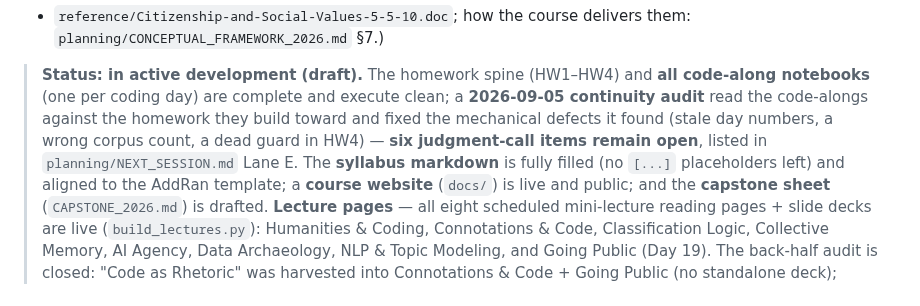
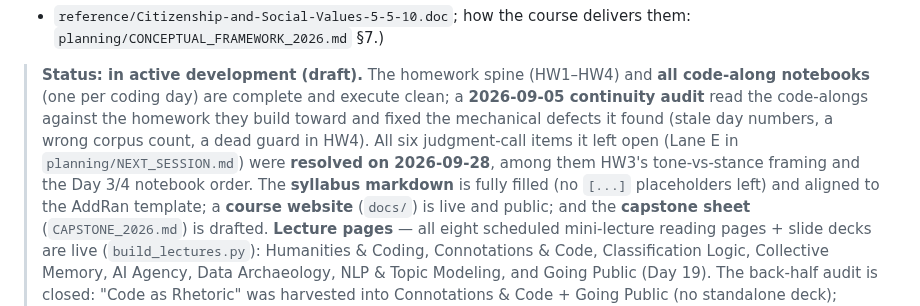
Before and after one commit to TCU-DCDA/WRIT20833_2026, a Markdown page: README.md, the part around the change. GitHub-like rendering.

```diff
--- a/README.md
+++ b/README.md
@@ -20,8 +20,9 @@ inquiry into human expression, close and distant, across space and time). (Vetti
 > **Status: in active development (draft).** The homework spine (HW1–HW4) and **all code-along notebooks**
 > (one per coding day) are complete and execute clean; a **2026-09-05 continuity audit** read the
 > code-alongs against the homework they build toward and fixed the mechanical defects it found (stale day
-> numbers, a wrong corpus count, a dead guard in HW4) — **six judgment-call items remain open**, listed in
-> `planning/NEXT_SESSION.md` Lane E. The **syllabus markdown** is fully filled (no `[...]`
+> numbers, a wrong corpus count, a dead guard in HW4). All six judgment-call items it left open (Lane E in
+> `planning/NEXT_SESSION.md`) were **resolved on 2026-09-28**, among them HW3's tone-vs-stance framing and the
+> Day 3/4 notebook order. The **syllabus markdown** is fully filled (no `[...]`
 > placeholders left) and aligned to the AddRan template; a **course website** (`docs/`) is live and public;
 > and the **capstone sheet** (`CAPSTONE_2026.md`) is drafted. **Lecture pages** — all eight scheduled
 > mini-lecture reading pages + slide decks are live (`build_lectures.py`): Humanities & Coding, Connotations
```
Also changed, not shown: CLAUDE.md (+14 -3 lines), planning/NEXT_SESSION.md (+12 -10 lines).
